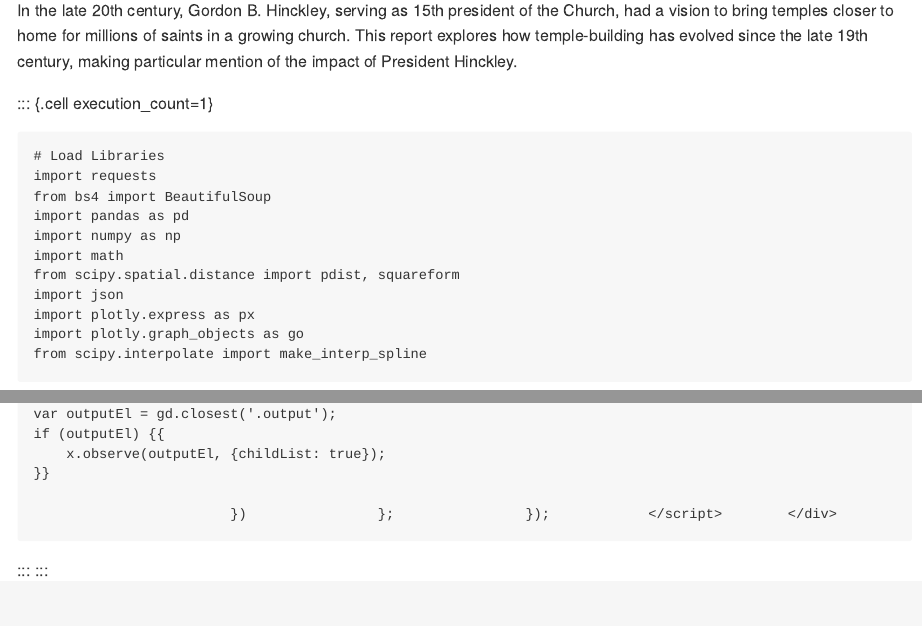
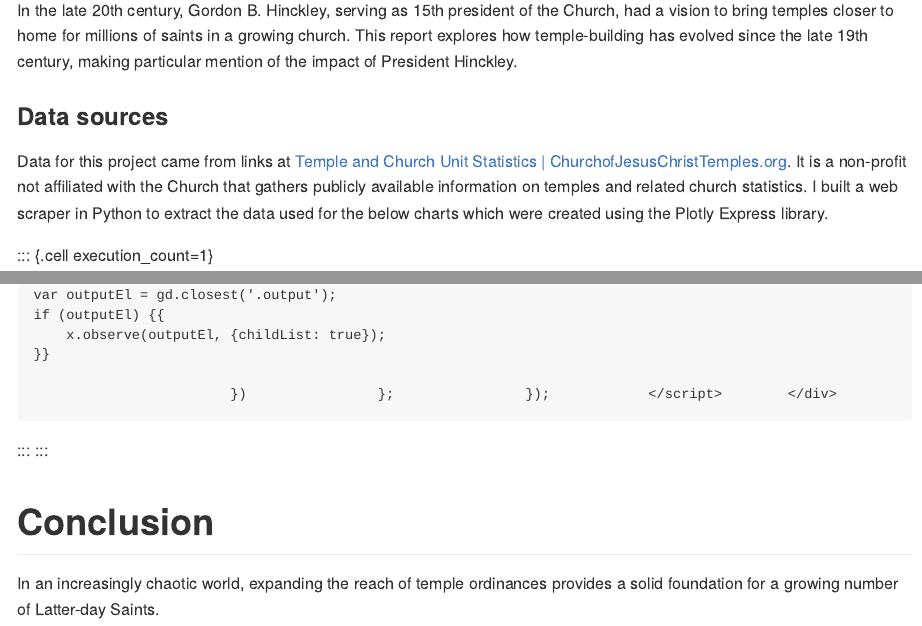
Before and after one commit to pcc-git/LDS-Temple-WebScraper, a Quarto document (LDS_Temples_Over_Time.qmd): the page in a window 1100 px wide, from 200 px down, and a second part further down, joined at a grey line. The pictures show the output file LDS_Temples_Over_Time.md that the author committed with the source, drawn offline in the style of GitHub; long lines of code are wrapped.

Commit message:
added conclusion

````diff
--- a/LDS_Temples_Over_Time.qmd
+++ b/LDS_Temples_Over_Time.qmd
@@ -32,6 +32,10 @@ output-file: "index.html"
 The Church of Jesus Christ of Latter-day Saints has always been a temple-building organization. Temple worship is central to Latter-day Saint identity and theology. They provide saving ordinances found no place else on earth. For nearly a century, Latter-day Saints outside of the United States would often struggle to save for years to participate in these sacred ordinances.
 
 In the late 20th century, Gordon B. Hinckley, serving as 15th president of the Church, had a vision to bring temples closer to home for millions of saints in a growing church.  This report explores how temple-building has evolved since the late 19th century, making particular mention of the impact of President Hinckley.
+
+### Data sources
+
+Data for this project came from links at [Temple and Church Unit Statistics | ChurchofJesusChristTemples.org](https://churchofjesuschristtemples.org/statistics/).  It is a non-profit not affiliated with the Church that gathers publicly available information on temples and related church statistics.  I built a web scraper in Python to extract the data used for the below charts which were created using the Plotly Express library.
 
 ```{python eval = False}
 # Load Libraries
@@ -217,3 +221,7 @@ celestial_rooms_chart = (px.scatter(final_data,
 celestial_rooms_chart.add_vrect(x0 = 1995, x1 = 2008, line_width = 0, fillcolor = "red", opacity = .2).add_annotation(x = 2000, y = 25, text = "President Hinkley").show()
 
 ```
+
+# Conclusion
+
+In an increasingly chaotic world, expanding the reach of temple ordinances provides a solid foundation for a growing number of Latter-day Saints.
````
Also changed, not shown: LDS_Temples_Over_Time.md, index.html, LDS_Temples_Over_Time.qmd (4 more changed lines).
